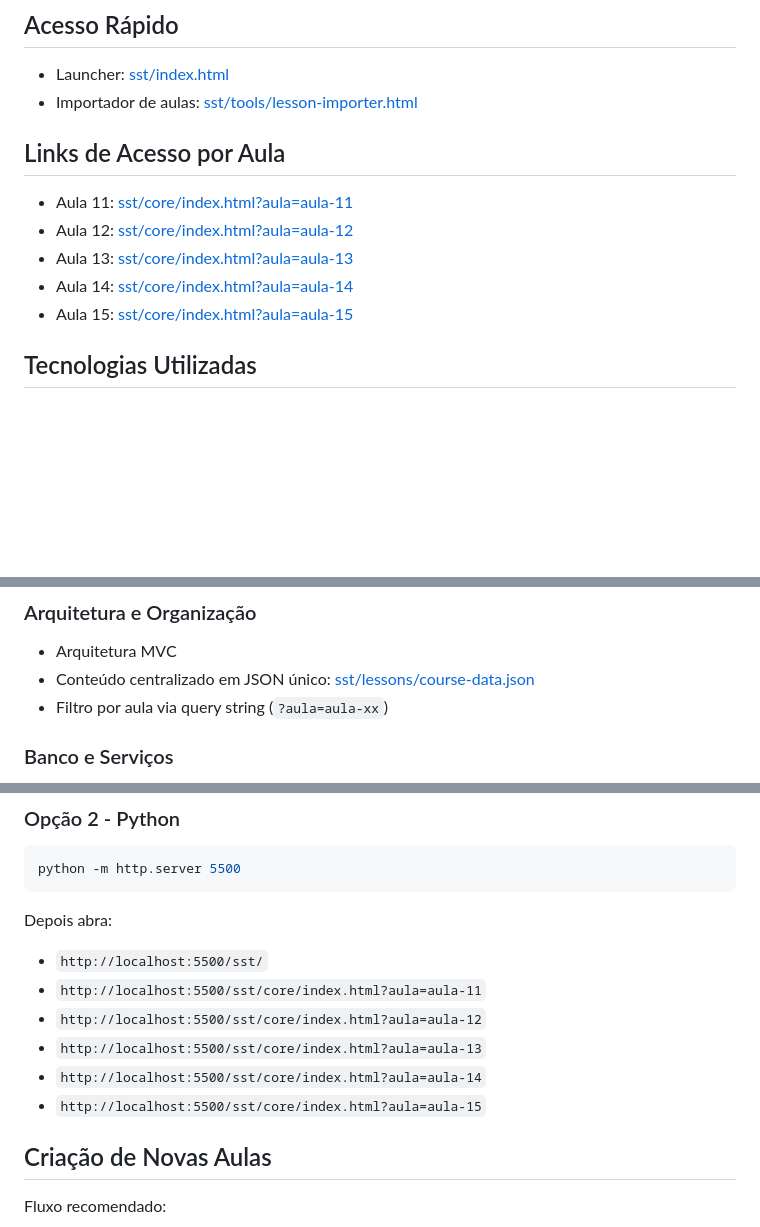
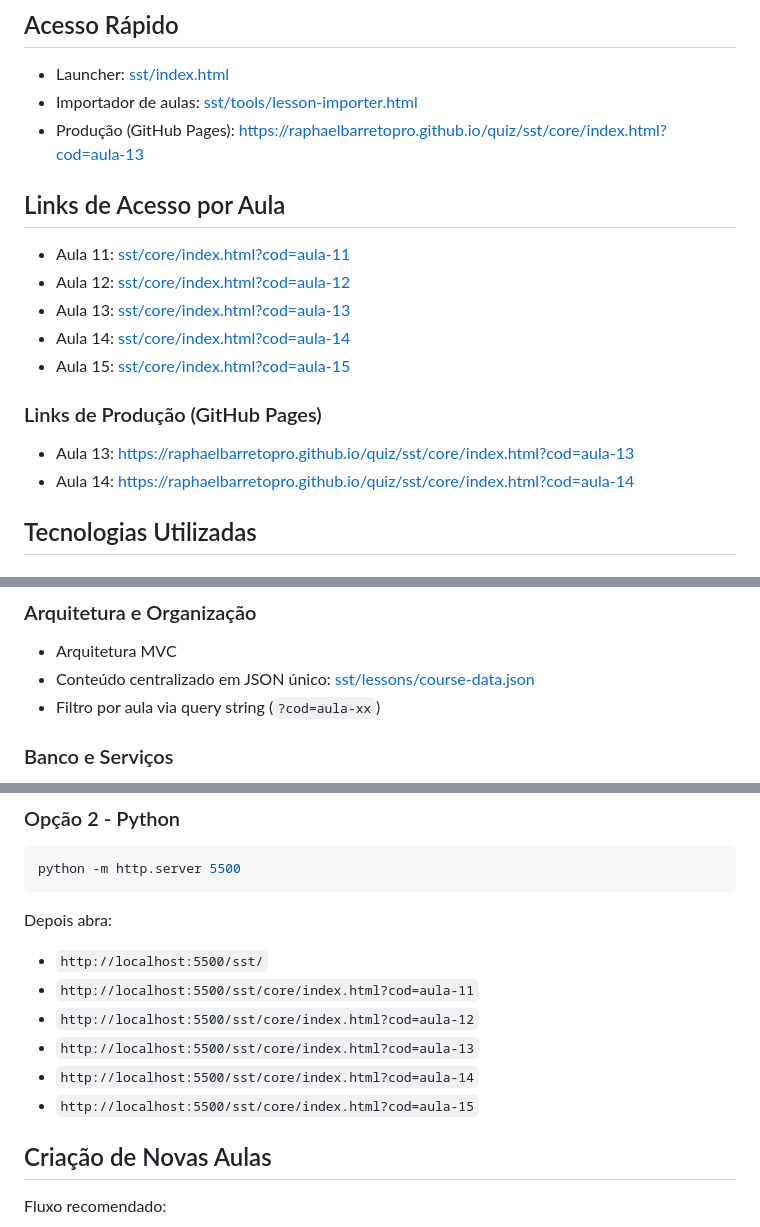
Before and after one commit to raphaelbarretopro/quiz, a Markdown page: README.md, 3 parts joined by grey strips. Rendered like a GitHub page; blank space fills up the shorter version.

```diff
--- a/README.md
+++ b/README.md
@@ -6,14 +6,20 @@ Projeto web de quiz educativo gamificado para Segurança no Trabalho em TI, com
 
 - Launcher: [sst/index.html](./sst/index.html)
 - Importador de aulas: [sst/tools/lesson-importer.html](./sst/tools/lesson-importer.html)
+- Produção (GitHub Pages): https://raphaelbarretopro.github.io/quiz/sst/core/index.html?cod=aula-13
 
 ## Links de Acesso por Aula
 
-- Aula 11: [sst/core/index.html?aula=aula-11](./sst/core/index.html?aula=aula-11)
-- Aula 12: [sst/core/index.html?aula=aula-12](./sst/core/index.html?aula=aula-12)
-- Aula 13: [sst/core/index.html?aula=aula-13](./sst/core/index.html?aula=aula-13)
-- Aula 14: [sst/core/index.html?aula=aula-14](./sst/core/index.html?aula=aula-14)
-- Aula 15: [sst/core/index.html?aula=aula-15](./sst/core/index.html?aula=aula-15)
+- Aula 11: [sst/core/index.html?cod=aula-11](./sst/core/index.html?cod=aula-11)
+- Aula 12: [sst/core/index.html?cod=aula-12](./sst/core/index.html?cod=aula-12)
+- Aula 13: [sst/core/index.html?cod=aula-13](./sst/core/index.html?cod=aula-13)
+- Aula 14: [sst/core/index.html?cod=aula-14](./sst/core/index.html?cod=aula-14)
+- Aula 15: [sst/core/index.html?cod=aula-15](./sst/core/index.html?cod=aula-15)
+
+### Links de Produção (GitHub Pages)
+
+- Aula 13: https://raphaelbarretopro.github.io/quiz/sst/core/index.html?cod=aula-13
+- Aula 14: https://raphaelbarretopro.github.io/quiz/sst/core/index.html?cod=aula-14
 
 ## Tecnologias Utilizadas
 
@@ -28,7 +34,7 @@ Projeto web de quiz educativo gamificado para Segurança no Trabalho em TI, com
 
 - Arquitetura MVC
 - Conteúdo centralizado em JSON único: [sst/lessons/course-data.json](./sst/lessons/course-data.json)
-- Filtro por aula via query string (`?aula=aula-xx`)
+- Filtro por aula via query string (`?cod=aula-xx`)
 
 ### Banco e Serviços
 
@@ -102,11 +108,11 @@ python -m http.server 5500
 Depois abra:
 
 - `http://localhost:5500/sst/`
-- `http://localhost:5500/sst/core/index.html?aula=aula-11`
-- `http://localhost:5500/sst/core/index.html?aula=aula-12`
-- `http://localhost:5500/sst/core/index.html?aula=aula-13`
-- `http://localhost:5500/sst/core/index.html?aula=aula-14`
-- `http://localhost:5500/sst/core/index.html?aula=aula-15`
+- `http://localhost:5500/sst/core/index.html?cod=aula-11`
+- `http://localhost:5500/sst/core/index.html?cod=aula-12`
+- `http://localhost:5500/sst/core/index.html?cod=aula-13`
+- `http://localhost:5500/sst/core/index.html?cod=aula-14`
+- `http://localhost:5500/sst/core/index.html?cod=aula-15`
 
 ## Criação de Novas Aulas
 
```
